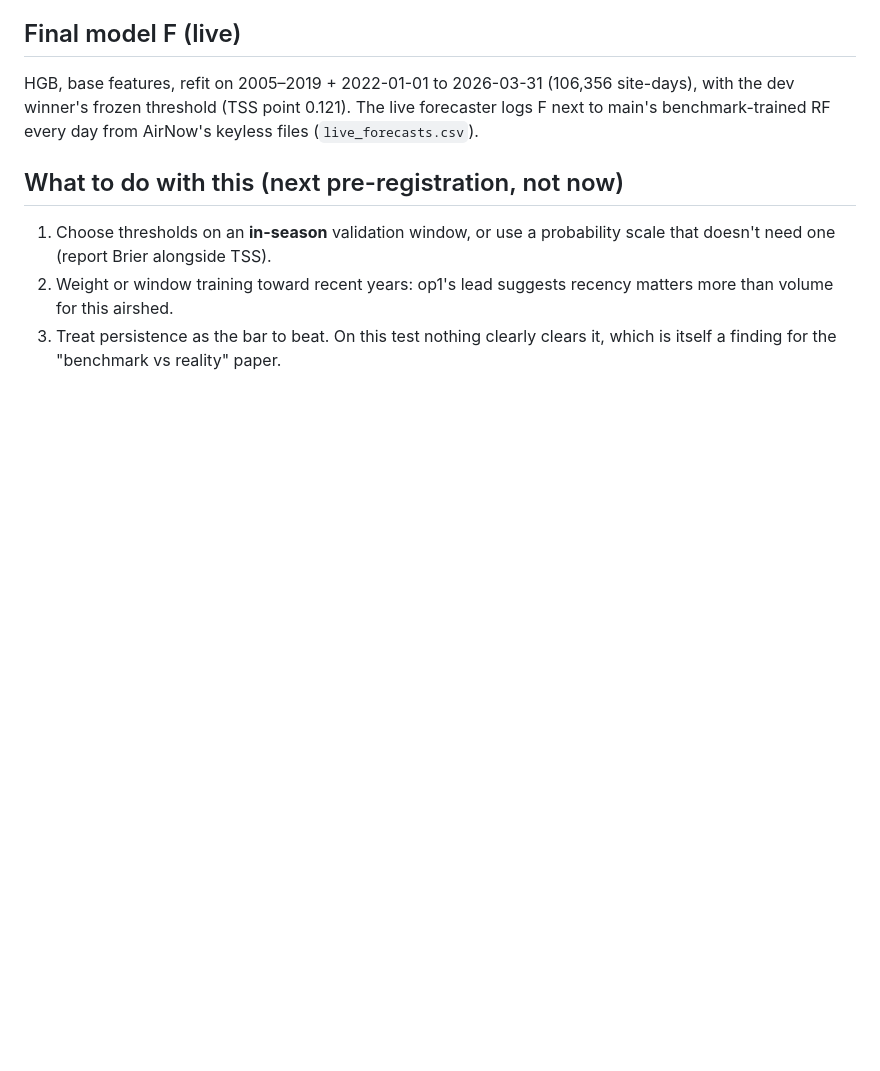
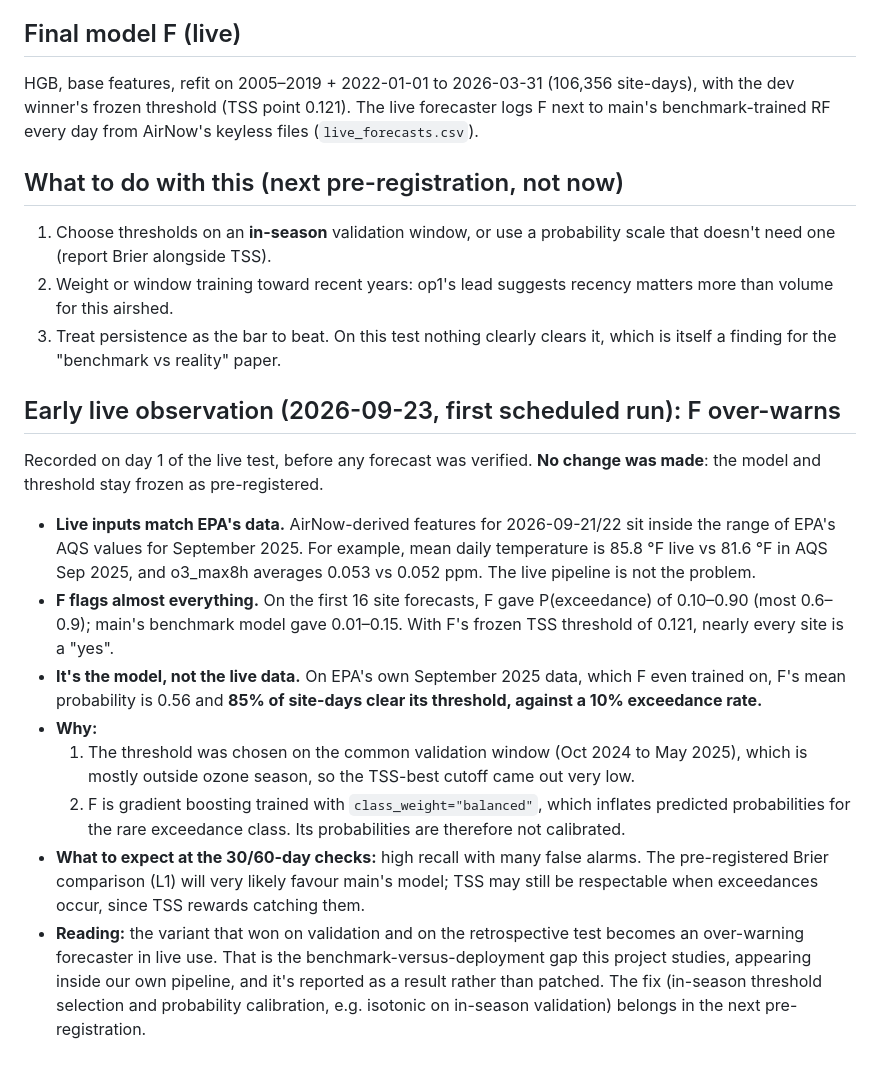
Before and after one commit to awesomedudeworld13/ozone-drift, a Markdown page: testing_new/RESULTS.md, the part around the change. GitHub-like rendering; blank space fills up the shorter version.

Commit message:
testing-new results: record F's live over-warning (no change to the frozen model)

```diff
--- a/testing_new/RESULTS.md
+++ b/testing_new/RESULTS.md
@@ -79,3 +79,37 @@ AirNow's keyless files (`live_forecasts.csv`).
    recency matters more than volume for this airshed.
 3. Treat persistence as the bar to beat. On this test nothing clearly
    clears it, which is itself a finding for the "benchmark vs reality" paper.
+
+## Early live observation (2026-09-23, first scheduled run): F over-warns
+
+Recorded on day 1 of the live test, before any forecast was verified. **No
+change was made**: the model and threshold stay frozen as pre-registered.
+
+- **Live inputs match EPA's data.** AirNow-derived features for 2026-09-21/22
+  sit inside the range of EPA's AQS values for September 2025. For example,
+  mean daily temperature is 85.8 °F live vs 81.6 °F in AQS Sep 2025, and
+  o3_max8h averages 0.053 vs 0.052 ppm. The live pipeline is not the problem.
+- **F flags almost everything.** On the first 16 site forecasts, F gave
+  P(exceedance) of 0.10–0.90 (most 0.6–0.9); main's benchmark model gave
+  0.01–0.15. With F's frozen TSS threshold of 0.121, nearly every site is a
+  "yes".
+- **It's the model, not the live data.** On EPA's own September 2025 data,
+  which F even trained on, F's mean probability is 0.56 and **85% of
+  site-days clear its threshold, against a 10% exceedance rate.**
+- **Why:**
+  1. The threshold was chosen on the common validation window (Oct 2024 to
+     May 2025), which is mostly outside ozone season, so the TSS-best cutoff
+     came out very low.
+  2. F is gradient boosting trained with `class_weight="balanced"`, which
+     inflates predicted probabilities for the rare exceedance class. Its
+     probabilities are therefore not calibrated.
+- **What to expect at the 30/60-day checks:** high recall with many false
+  alarms. The pre-registered Brier comparison (L1) will very likely favour
+  main's model; TSS may still be respectable when exceedances occur, since TSS
+  rewards catching them.
+- **Reading:** the variant that won on validation and on the retrospective
+  test becomes an over-warning forecaster in live use. That is the
+  benchmark-versus-deployment gap this project studies, appearing inside our
+  own pipeline, and it's reported as a result rather than patched. The fix
+  (in-season threshold selection and probability calibration, e.g. isotonic
+  on in-season validation) belongs in the next pre-registration.
```
